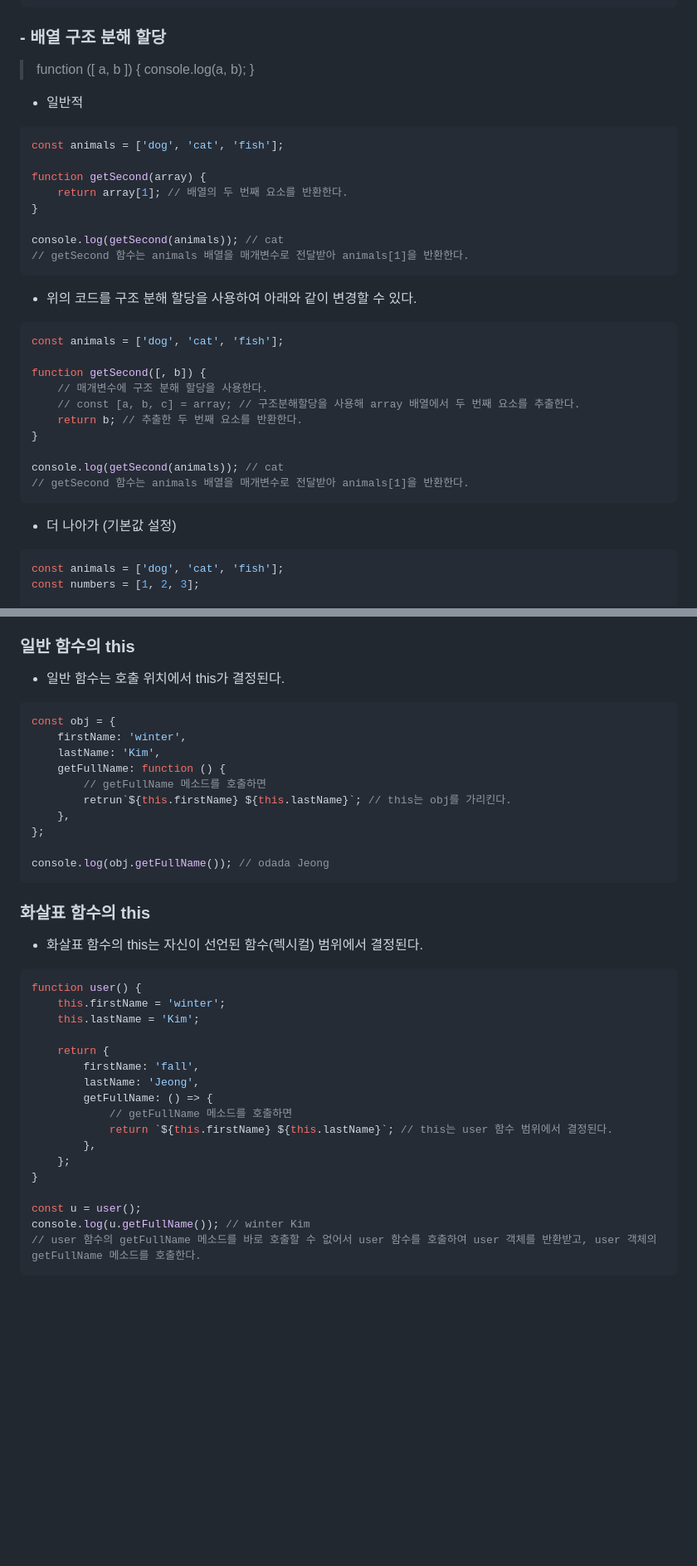
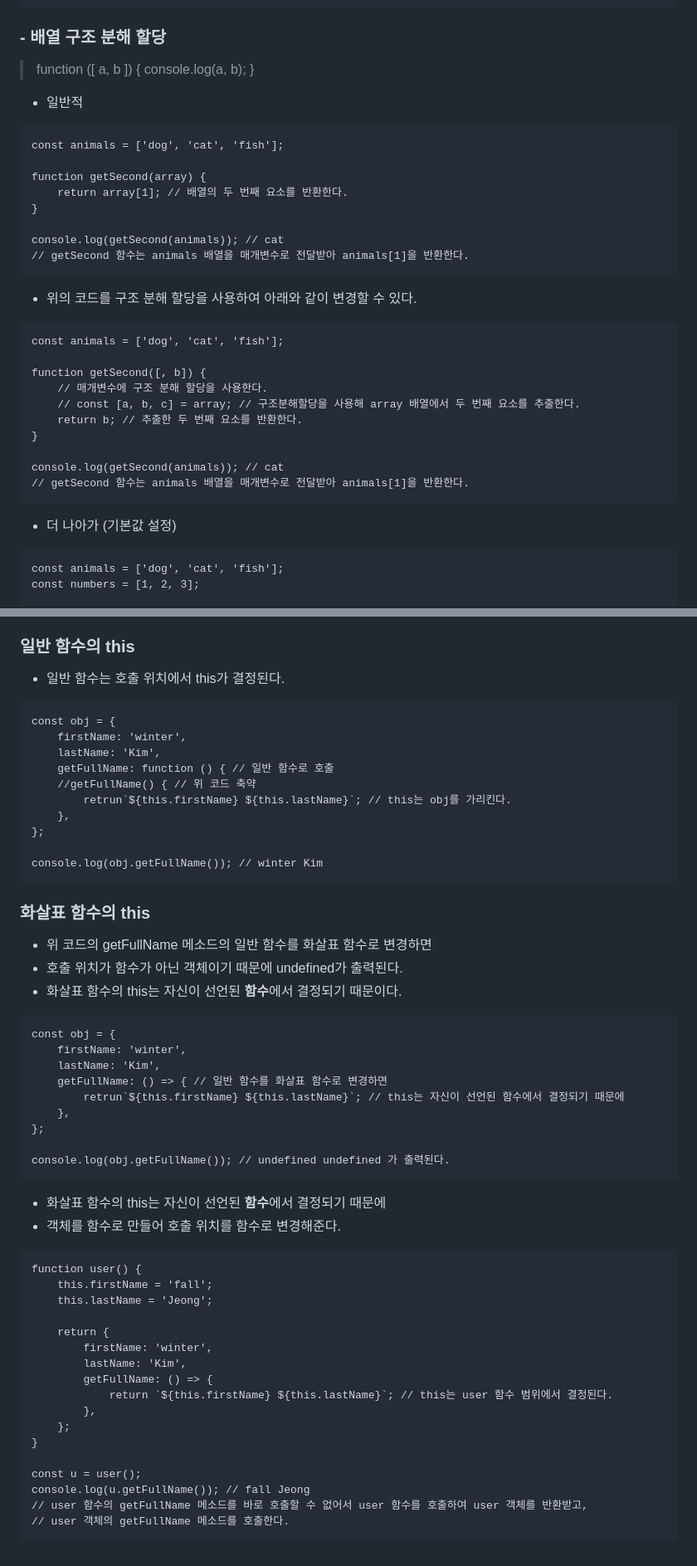
Before and after one commit to oddoddo/blog, a Markdown page: js/함수.md, 2 parts joined by grey strips. Shown at 83% size. Rendered like a GitHub page; blank space fills up the shorter version.

````diff
--- a/js/함수.md
+++ b/js/함수.md
@@ -175,11 +183,11 @@ console.log(getEmail(user)); // 이메일이 없습니다. - user 객체에 emai
 
 ### \- 배열 구조 분해 할당
 
-> function ([ a, b ]) { console.log(a, b); }
+> function (\[ a, b \]) { console.log(a, b); }
 
 -   일반적
 
-```js
+```
 const animals = ['dog', 'cat', 'fish'];
 
 function getSecond(array) {
@@ -192,7 +200,7 @@ console.log(getSecond(animals)); // cat
 
 -   위의 코드를 구조 분해 할당을 사용하여 아래와 같이 변경할 수 있다.
 
-```js
+```
 const animals = ['dog', 'cat', 'fish'];
 
 function getSecond([, b]) {
@@ -207,7 +215,7 @@ console.log(getSecond(animals)); // cat
 
 -   더 나아가 (기본값 설정)
 
-```js
+```
 const animals = ['dog', 'cat', 'fish'];
 const numbers = [1, 2, 3];
 
@@ -568,60 +537,56 @@ h1El.addEventListener('click', () => {
 
 -   일반 함수는 호출 위치에서 this가 결정된다.
 
-```js
+```
 const obj = {
     firstName: 'winter',
     lastName: 'Kim',
-    getFullName: function () {
-        // getFullName 메소드를 호출하면
+    getFullName: function () { // 일반 함수로 호출
+    //getFullName() { // 위 코드 축약
         retrun`${this.firstName} ${this.lastName}`; // this는 obj를 가리킨다.
     },
 };
 
-console.log(obj.getFullName()); // odada Jeong
+console.log(obj.getFullName()); // winter Kim
 ```
 
 ### 화살표 함수의 this
 
--   화살표 함수의 this는 자신이 선언된 함수(렉시컬) 범위에서 결정된다.
+-   위 코드의 getFullName 메소드의 일반 함수를 화살표 함수로 변경하면
+-   호출 위치가 함수가 아닌 객체이기 때문에 undefined가 출력된다.
+-   화살표 함수의 this는 자신이 선언된 **함수**에서 결정되기 때문이다.
 
-```js
+```
+const obj = {
+    firstName: 'winter',
+    lastName: 'Kim',
+    getFullName: () => { // 일반 함수를 화살표 함수로 변경하면
+        retrun`${this.firstName} ${this.lastName}`; // this는 자신이 선언된 함수에서 결정되기 때문에
+    },
+};
+
+console.log(obj.getFullName()); // undefined undefined 가 출력된다.
+```
+
+-   화살표 함수의 this는 자신이 선언된 **함수**에서 결정되기 때문에
+-   객체를 함수로 만들어 호출 위치를 함수로 변경해준다.
+
+```
 function user() {
-    this.firstName = 'winter';
-    this.lastName = 'Kim';
+    this.firstName = 'fall';
+    this.lastName = 'Jeong';
 
     return {
-        firstName: 'fall',
-        lastName: 'Jeong',
+        firstName: 'winter',
+        lastName: 'Kim',
         getFullName: () => {
-            // getFullName 메소드를 호출하면
             return `${this.firstName} ${this.lastName}`; // this는 user 함수 범위에서 결정된다.
         },
     };
 }
 
 const u = user();
-console.log(u.getFullName()); // winter Kim
-// user 함수의 getFullName 메소드를 바로 호출할 수 없어서 user 함수를 호출하여 user 객체를 반환받고, user 객체의 getFullName 메소드를 호출한다.
+console.log(u.getFullName()); // fall Jeong
+// user 함수의 getFullName 메소드를 바로 호출할 수 없어서 user 함수를 호출하여 user 객체를 반환받고,
+// user 객체의 getFullName 메소드를 호출한다.
 ```
-
-<!-- ### 일반 함수 & 화살표 함수의 this
-
-```js
-const eventBirth = {
-    title: 'birthday party',
-    // 배열 내부의 일반 함수
-    // print: function () {
-    print() {
-        console.log(this.title); // 일반 함수의 this는 호출 위치에서 결정된다.
-        // setTimeout(function () {
-        //     console.log(this.title); // 일반 함수의 this는 호출 위치에서 결정되기 때문에 undefined가 출력된다.
-        // }, 1000)
-        setTimeout(() => {
-            console.log(this.title); // 화살표 함수의 this는 자신이 선언된 함수 범위에서 결정된다.
-        }, 1000);
-    },
-};
-
-eventBirth.print(); // birthday party
-``` -->
````
Also changed, not shown: other parts of js/함수.md (+38 -69 lines).
